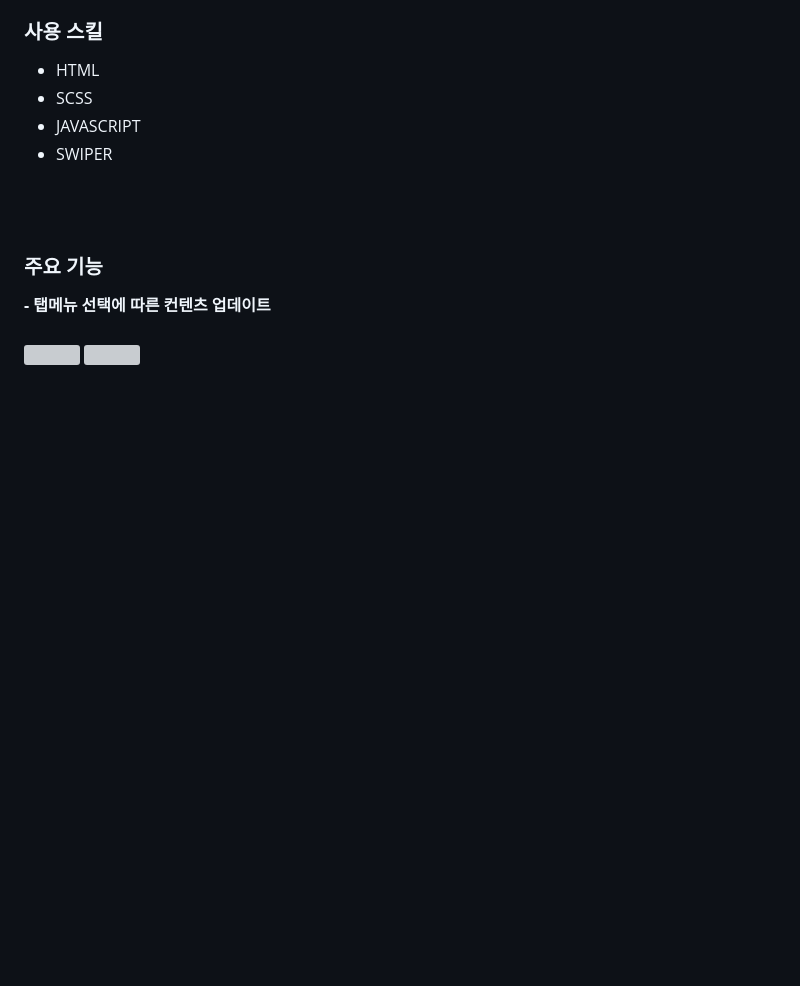
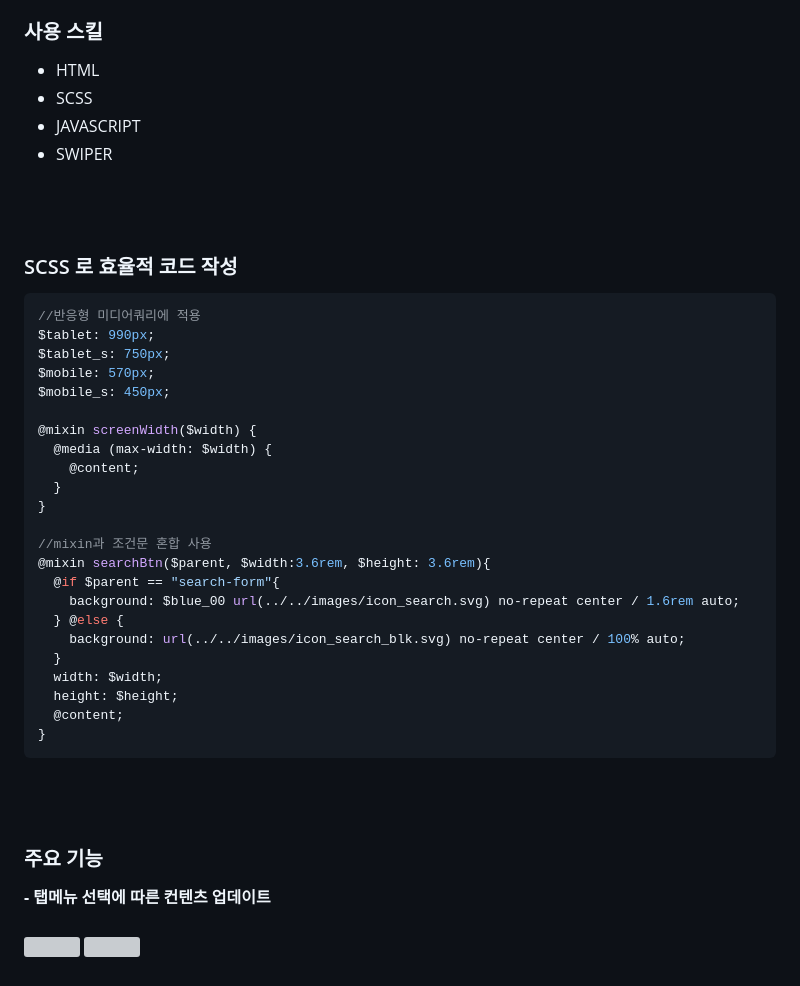
Before and after one commit to kminjoo9093/MegaStudyBooks_clone, a Markdown page: README.md, the part around one of its changes. GitHub-like rendering; blank space fills up the shorter version; grey boxes are pictures that could not be loaded.

````diff
--- a/README.md
+++ b/README.md
@@ -27,6 +27,33 @@ SCSS 사용으로 믹스인, 반복문 등을 통해 중복코드를 줄여 효
 - JAVASCRIPT
 - SWIPER
 
+<br><br>
+### SCSS 로 효율적 코드 작성
+```scss
+//반응형 미디어쿼리에 적용
+$tablet: 990px;
+$tablet_s: 750px;
+$mobile: 570px;
+$mobile_s: 450px;
+
+@mixin screenWidth($width) {
+  @media (max-width: $width) {
+    @content;
+  }
+}
+
+//mixin과 조건문 혼합 사용
+@mixin searchBtn($parent, $width:3.6rem, $height: 3.6rem){
+  @if $parent == "search-form"{
+    background: $blue_00 url(../../images/icon_search.svg) no-repeat center / 1.6rem auto;
+  } @else {
+    background: url(../../images/icon_search_blk.svg) no-repeat center / 100% auto;
+  }
+  width: $width;
+  height: $height;
+  @content;
+}
+```
 <br><br>
 ### 주요 기능
 
````
Also changed, not shown: other parts of README.md (+38 -2 lines).
